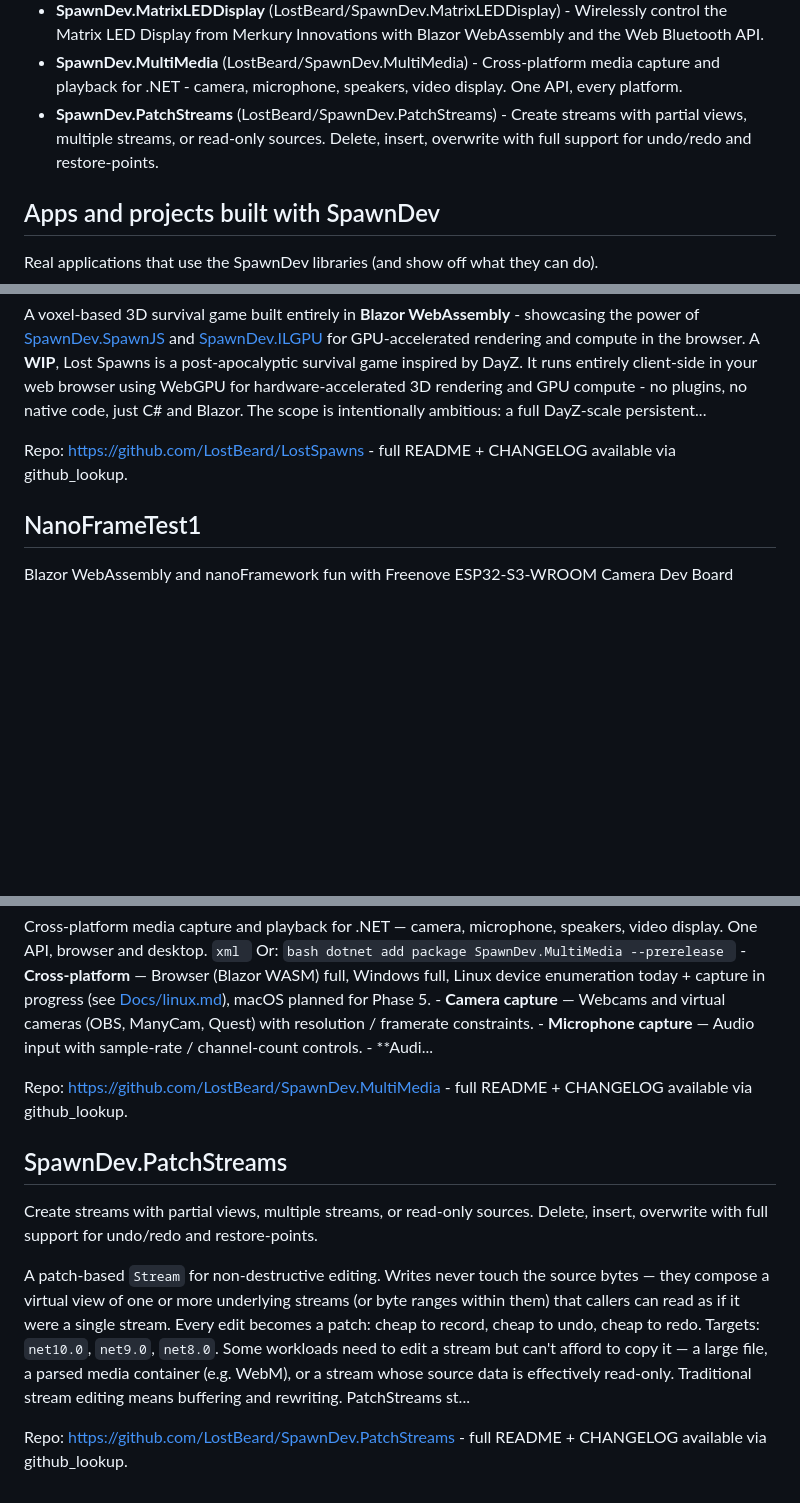
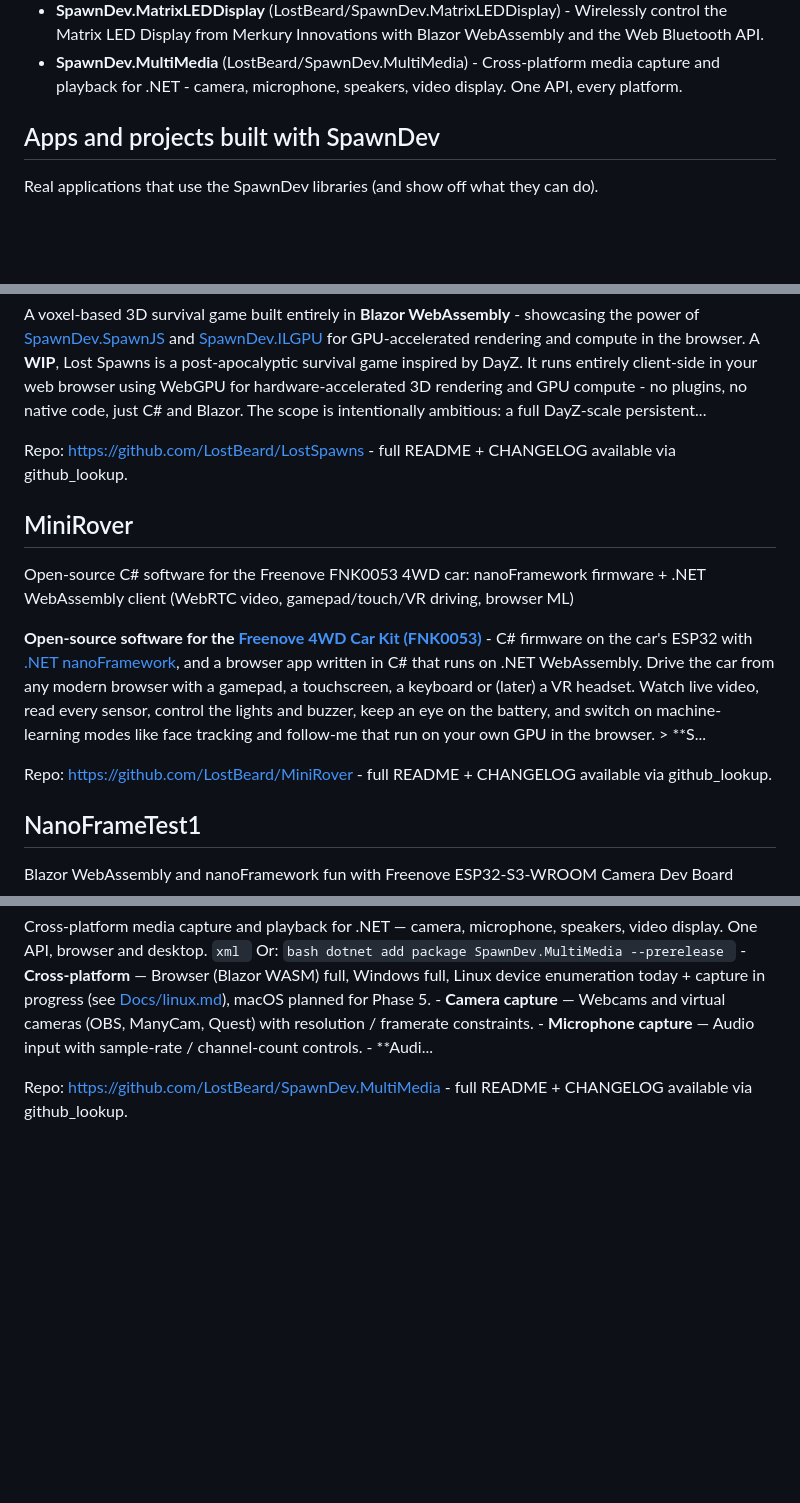
Before and after one commit to LostBeard/SpawnDev.AI, a Markdown page: spawndev-index.md, 3 parts joined by grey strips. Drawn GitHub-style; blank space fills up the shorter version.

Commit message:
chore: refresh spawndev-index.md [skip ci]

````diff
--- a/spawndev-index.md
+++ b/spawndev-index.md
@@ -50,7 +50,6 @@ file, call github_lookup with its repo name (and optional path).
 - **SpawnDev.ILGPU.WebGPU** (LostBeard/SpawnDev.ILGPU.WebGPU) - WebGPU backend for ILGPU, enabling GPU compute in Blazor WebAssembly.
 - **SpawnDev.MatrixLEDDisplay** (LostBeard/SpawnDev.MatrixLEDDisplay) - Wirelessly control the Matrix LED Display from Merkury Innovations with Blazor WebAssembly and the Web Bluetooth API.
 - **SpawnDev.MultiMedia** (LostBeard/SpawnDev.MultiMedia) - Cross-platform media capture and playback for .NET - camera, microphone, speakers, video display. One API, every platform.
-- **SpawnDev.PatchStreams** (LostBeard/SpawnDev.PatchStreams) - Create streams with partial views, multiple streams, or read-only sources. Delete, insert, overwrite with full support for undo/redo and restore-points.
 
 ## Apps and projects built with SpawnDev
 Real applications that use the SpawnDev libraries (and show off what they can do).
@@ -197,6 +197,13 @@ Lost Spawns is a post-apocalyptic survival voxel game inspired by DayZ. It runs
 A voxel-based 3D survival game built entirely in **Blazor WebAssembly** - showcasing the power of [SpawnDev.SpawnJS](https://github.com/LostBeard/SpawnDev.SpawnJS) and [SpawnDev.ILGPU](https://github.com/LostBeard/SpawnDev.ILGPU) for GPU-accelerated rendering and compute in the browser.   A **WIP**, Lost Spawns is a post-apocalyptic survival game inspired by DayZ. It runs entirely client-side in your web browser using WebGPU for hardware-accelerated 3D rendering and GPU compute - no plugins, no native code, just C# and Blazor.  The scope is intentionally ambitious: a full DayZ-scale persistent...
 
 Repo: https://github.com/LostBeard/LostSpawns - full README + CHANGELOG available via github_lookup.
+
+## MiniRover
+Open-source C# software for the Freenove FNK0053 4WD car: nanoFramework firmware + .NET WebAssembly client (WebRTC video, gamepad/touch/VR driving, browser ML)
+
+**Open-source software for the [Freenove 4WD Car Kit (FNK0053)](https://github.com/Freenove/Freenove_4WD_Car_Kit_for_ESP32)** - C# firmware on the car's ESP32 with [.NET nanoFramework](https://www.nanoframework.net/), and a browser app written in C# that runs on .NET WebAssembly.  Drive the car from any modern browser with a gamepad, a touchscreen, a keyboard or (later) a VR headset. Watch live video, read every sensor, control the lights and buzzer, keep an eye on the battery, and switch on machine-learning modes like face tracking and follow-me that run on your own GPU in the browser.  > **S...
+
+Repo: https://github.com/LostBeard/MiniRover - full README + CHANGELOG available via github_lookup.
 
 ## NanoFrameTest1
 Blazor WebAssembly and nanoFramework fun with Freenove ESP32-S3-WROOM Camera Dev Board
@@ -545,10 +552,3 @@ Cross-platform media capture and playback for .NET - camera, microphone, speaker
 Cross-platform media capture and playback for .NET — camera, microphone, speakers, video display. One API, browser and desktop.   ```xml ```  Or:  ```bash dotnet add package SpawnDev.MultiMedia --prerelease ```   - **Cross-platform** — Browser (Blazor WASM) full, Windows full, Linux device enumeration today + capture in progress (see [Docs/linux.md](Docs/linux.md)), macOS planned for Phase 5. - **Camera capture** — Webcams and virtual cameras (OBS, ManyCam, Quest) with resolution / framerate constraints. - **Microphone capture** — Audio input with sample-rate / channel-count controls. - **Audi...
 
 Repo: https://github.com/LostBeard/SpawnDev.MultiMedia - full README + CHANGELOG available via github_lookup.
-
-## SpawnDev.PatchStreams
-Create streams with partial views, multiple streams, or read-only sources. Delete, insert, overwrite with full support for undo/redo and restore-points.
-
-A patch-based `Stream` for non-destructive editing. Writes never touch the source bytes — they compose a virtual view of one or more underlying streams (or byte ranges within them) that callers can read as if it were a single stream. Every edit becomes a patch: cheap to record, cheap to undo, cheap to redo.  Targets: `net10.0`, `net9.0`, `net8.0`.   Some workloads need to edit a stream but can't afford to copy it — a large file, a parsed media container (e.g. WebM), or a stream whose source data is effectively read-only. Traditional stream editing means buffering and rewriting. PatchStreams st...
-
-Repo: https://github.com/LostBeard/SpawnDev.PatchStreams - full README + CHANGELOG available via github_lookup.
````
Also changed, not shown: other parts of spawndev-index.md (+1 -0 lines).
